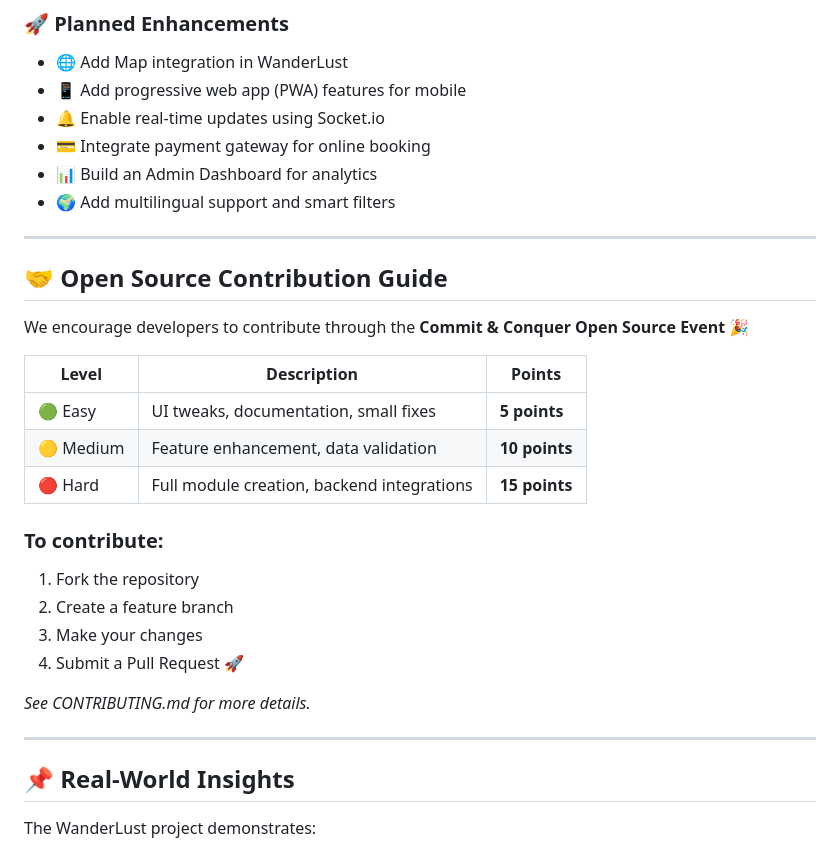
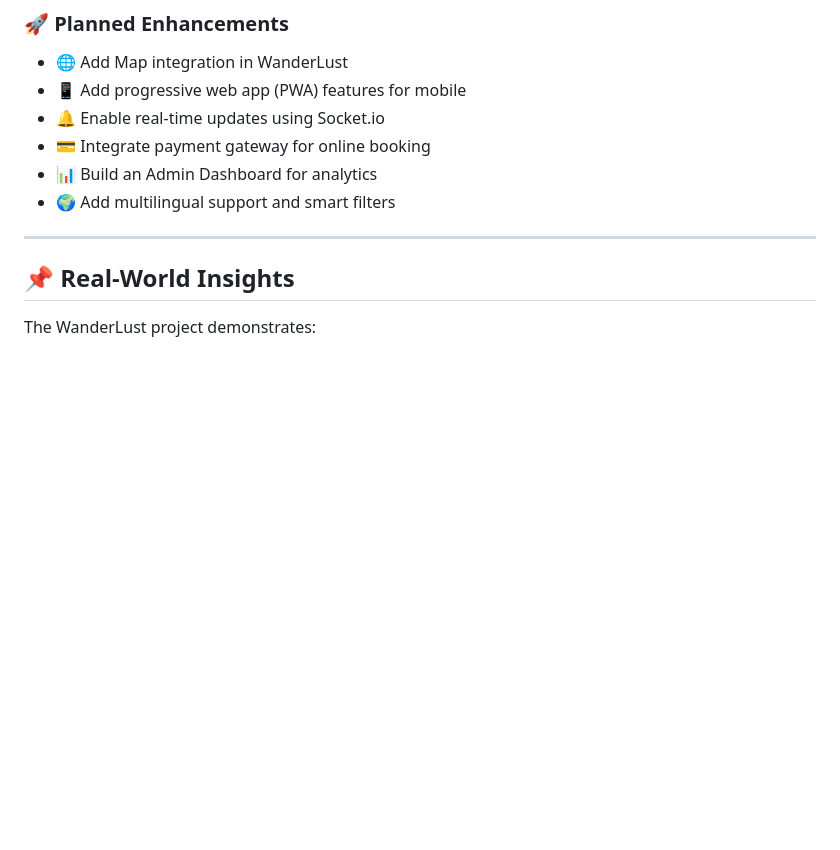
Before and after one commit to KajalPoria/WanderLust, a Markdown page: README.md, the part around the change. Drawn GitHub-style; blank space fills up the shorter version.

Commit message:
Readme.md
Removed open source contribution guide from README.

```diff
--- a/README.md
+++ b/README.md
@@ -162,25 +162,6 @@ http://localhost:8080
 
 ---
 
-## 🤝 Open Source Contribution Guide
-
-We encourage developers to contribute through the **Commit & Conquer Open Source Event** 🎉
-
-| Level | Description | Points |
-|-------|-------------|--------|
-| 🟢 Easy | UI tweaks, documentation, small fixes | **5 points** |
-| 🟡 Medium | Feature enhancement, data validation | **10 points** |
-| 🔴 Hard | Full module creation, backend integrations | **15 points** |
-
-### To contribute:
-1. Fork the repository
-2. Create a feature branch
-3. Make your changes
-4. Submit a Pull Request 🚀
-
-*See CONTRIBUTING.md for more details.*
-
----
 
 ## 📌 Real-World Insights
 
```
